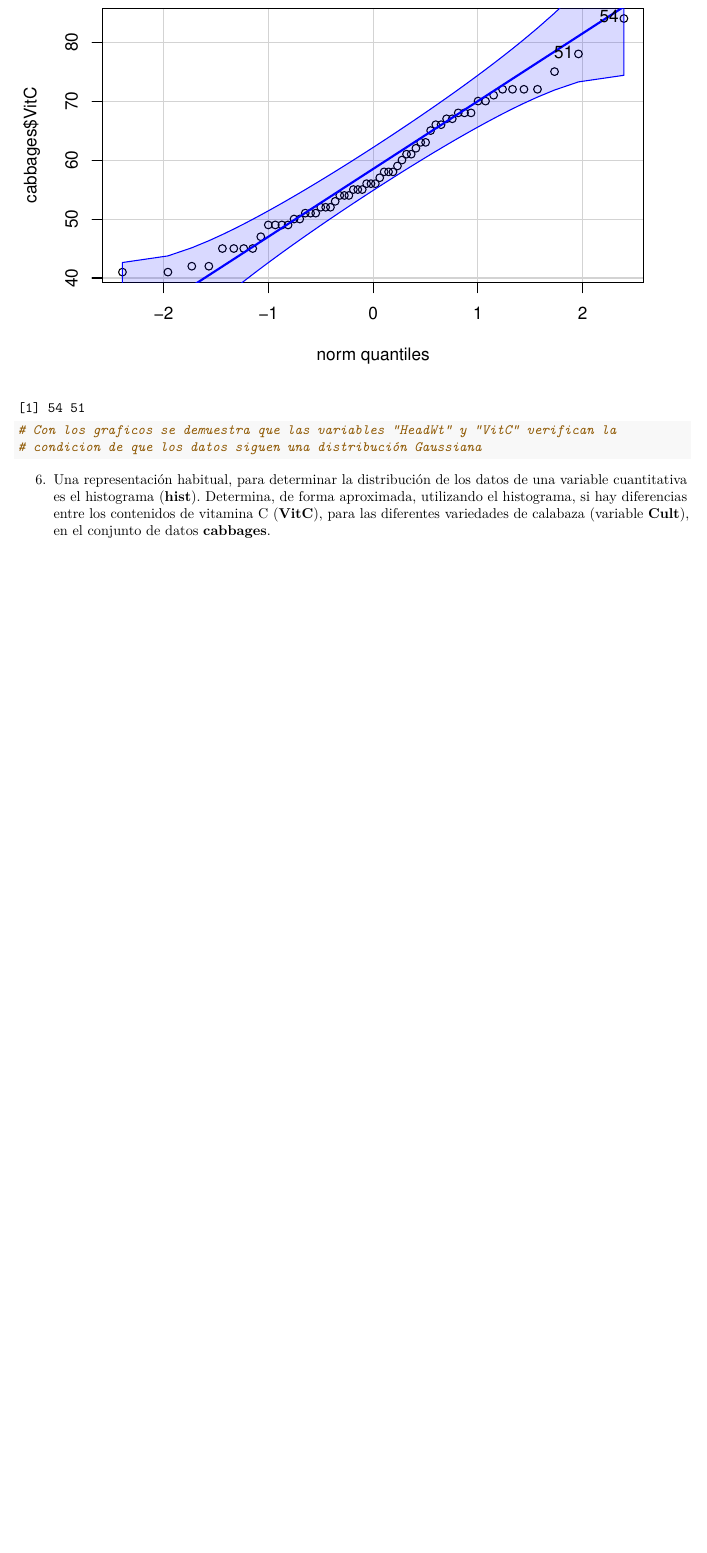
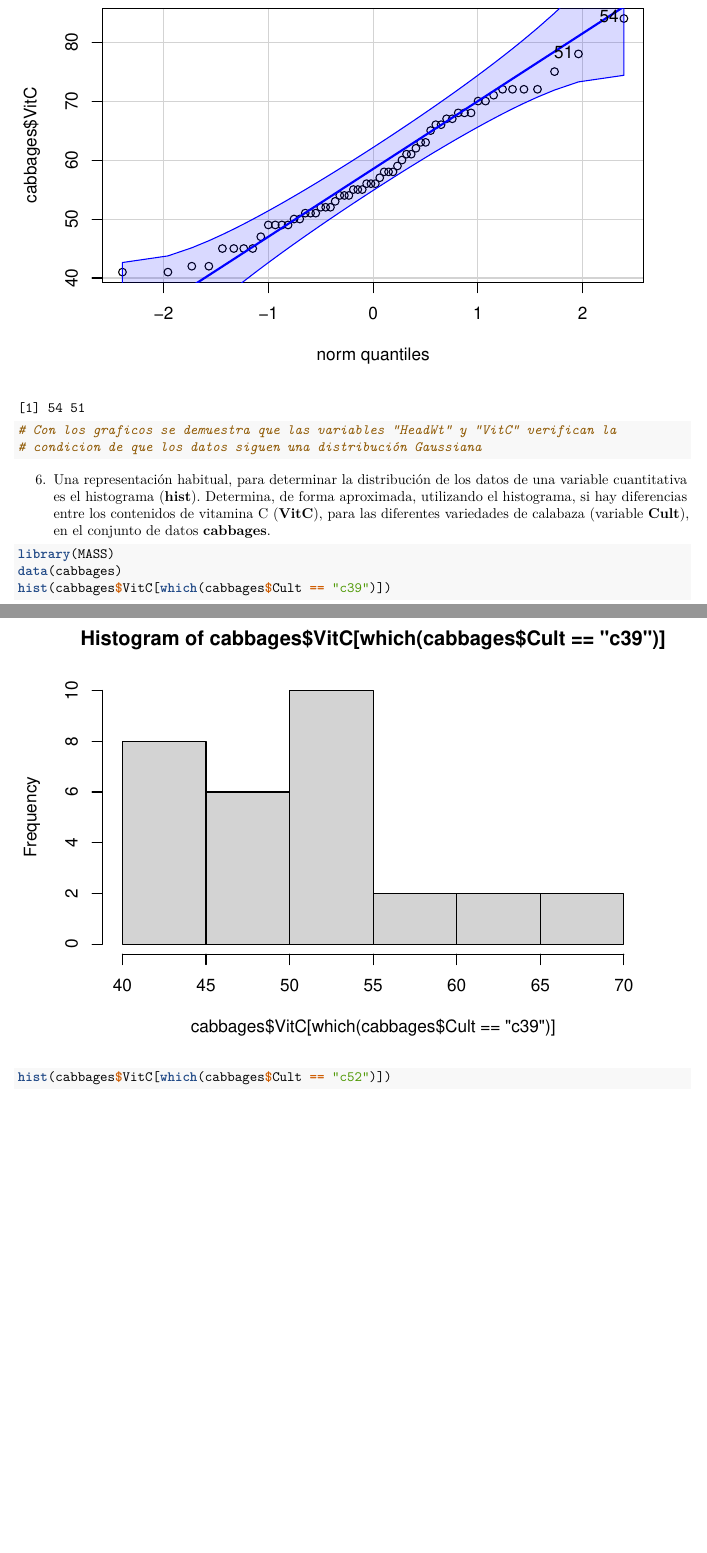
Before and after one commit to Jamarlli/SolucionesTema1, an R Markdown document (BoletinTema1ALUMNO.Rmd): part of page 9 of 10 before the commit and two parts of pages 9 and 10 of 12 after it, the two joined at a grey line, cut so that both start at the same text, the shorter picture padded with empty space. Rendered offline with R 4.5, knitr and Pandoc, then LaTeX, with nearby package versions.

Commit message:
Commit ejercicio 6

````diff
--- a/BoletinTema1ALUMNO.Rmd
+++ b/BoletinTema1ALUMNO.Rmd
@@ -225,5 +225,7 @@ qqPlot(cabbages$VitC)
 6.  Una representación habitual, para determinar la distribución de los datos de una variable cuantitativa es el histograma (**hist**). Determina, de forma aproximada, utilizando el histograma, si hay diferencias entre los contenidos de vitamina C (**VitC**), para las diferentes variedades de calabaza (variable **Cult**), en el conjunto de datos **cabbages**.
 
 ```{r}
-
-
+library(MASS)
+data(cabbages)
+hist(cabbages$VitC[which(cabbages$Cult == "c39")])
+hist(cabbages$VitC[which(cabbages$Cult == "c52")])
````
Also changed, not shown: BoletinTema1ALUMNO.Rmd (4 more changed lines).
